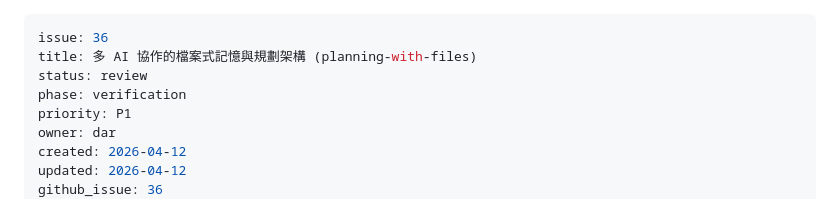
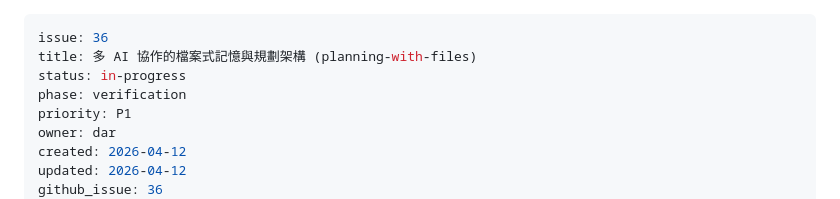
Before and after one commit to cyclone-tw/cyclone-workflow, a Markdown page: issues/36-file-based-memory/task_plan.md, the part around the change. Rendered like a GitHub page.

```diff
--- a/issues/36-file-based-memory/task_plan.md
+++ b/issues/36-file-based-memory/task_plan.md
@@ -1,7 +1,7 @@
 ---
 issue: 36
 title: 多 AI 協作的檔案式記憶與規劃架構 (planning-with-files)
-status: review
+status: in-progress
 phase: verification
 priority: P1
 owner: dar
```
Also changed, not shown: issues/36-file-based-memory/progress.md (+22 -11 lines).
